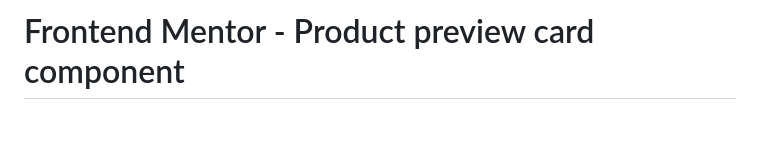
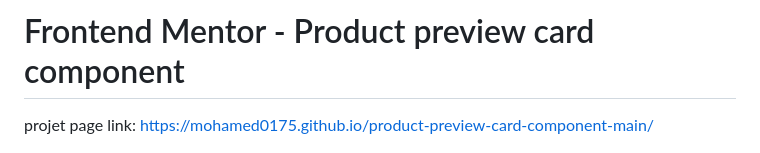
Before and after one commit to mohamed0175/product-preview-card-component-main, a Markdown page: README.md, the part around the change. Rendered like a GitHub page; blank space fills up the shorter version.

Commit message:
Add project page link to README

```diff
--- a/README.md
+++ b/README.md
@@ -1,4 +1,5 @@
 # Frontend Mentor - Product preview card component
+projet page link: https://mohamed0175.github.io/product-preview-card-component-main/
 
 ![Design preview for the Product preview card component coding challenge](./design/desktop-preview.jpg)
 
```
